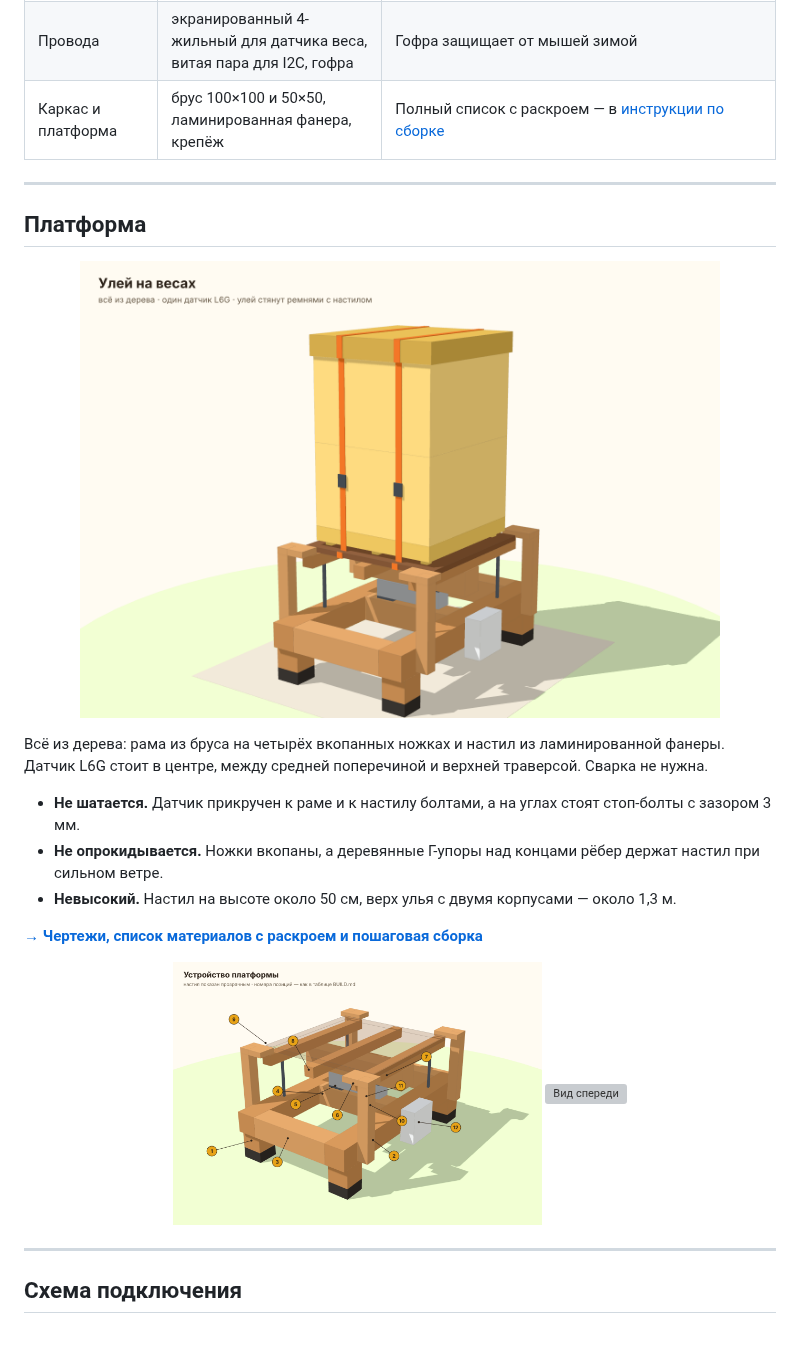
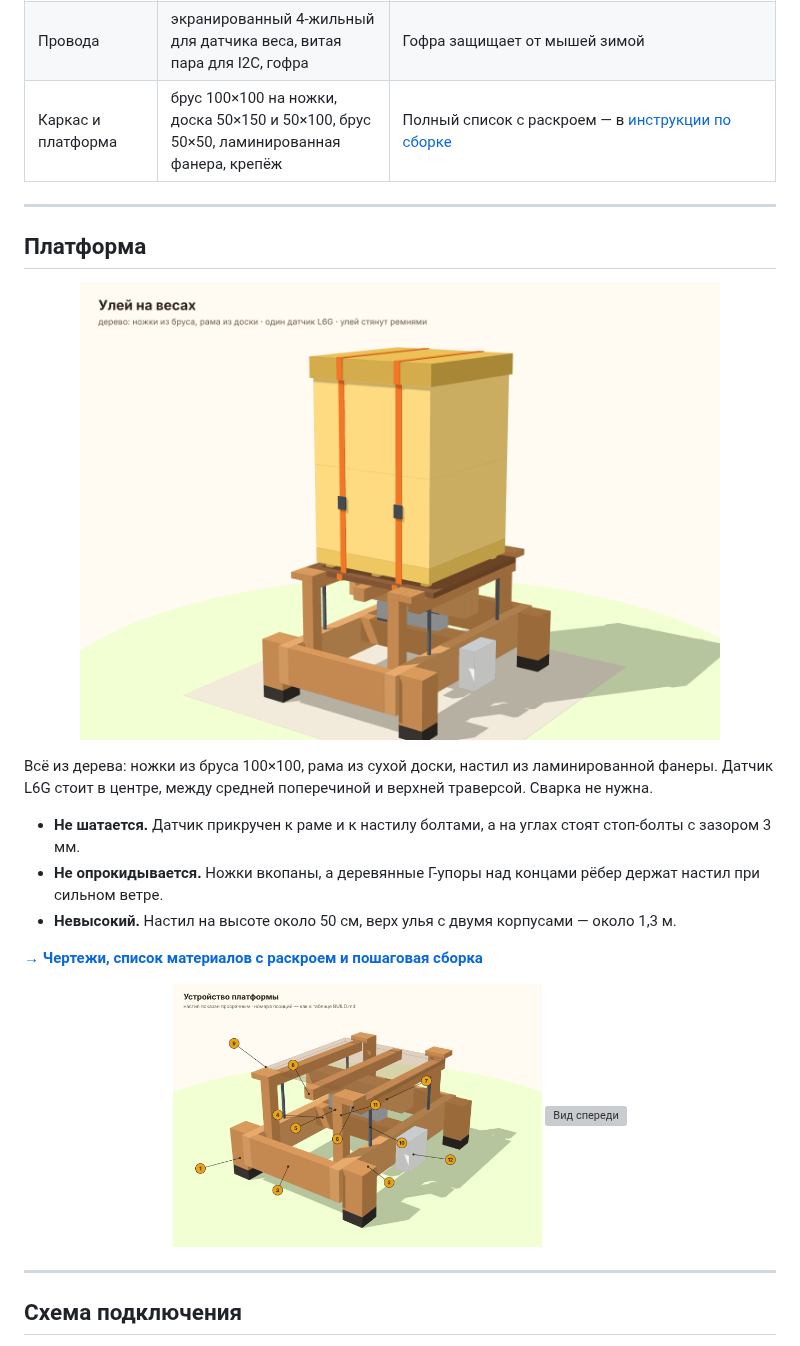
Before and after one commit to Shchegolyaev/hive-scale, a Markdown page: README.md, the part around the change. Rendered like a GitHub page; pictures changed too: docs/img/build-3d.png, docs/img/build-structure.png; grey boxes are pictures that could not be loaded.

```diff
--- a/README.md
+++ b/README.md
@@ -71,7 +71,7 @@
 | Мелочь | резисторы 10к, 4,7к, 2 × 470к; конденсаторы 100 нФ × 2, 1000 мкФ 6,3 В low-ESR | 1000 мкФ на 3V3 сглаживают провалы при включении Wi-Fi на холодном аккумуляторе |
 | Корпус | IP65 ~150×100×70, гермовводы PG7/PG9, дышащий клапан, силикагель | Без клапана внутри будет конденсат |
 | Провода | экранированный 4-жильный для датчика веса, витая пара для I2C, гофра | Гофра защищает от мышей зимой |
-| Каркас и платформа | брус 100×100 и 50×50, ламинированная фанера, крепёж | Полный список с раскроем — в [инструкции по сборке](docs/BUILD.md) |
+| Каркас и платформа | брус 100×100 на ножки, доска 50×150 и 50×100, брус 50×50, ламинированная фанера, крепёж | Полный список с раскроем — в [инструкции по сборке](docs/BUILD.md) |
 
 ---
 
@@ -79,7 +79,7 @@
 
 <p align="center"><img src="docs/img/build-3d.png" alt="Улей на весах — общий вид" width="85%"></p>
 
-Всё из дерева: рама из бруса на четырёх вкопанных ножках и настил из ламинированной фанеры. Датчик L6G стоит в центре, между средней поперечиной и верхней траверсой. Сварка не нужна.
+Всё из дерева: ножки из бруса 100×100, рама из сухой доски, настил из ламинированной фанеры. Датчик L6G стоит в центре, между средней поперечиной и верхней траверсой. Сварка не нужна.
 
 - **Не шатается.** Датчик прикручен к раме и к настилу болтами, а на углах стоят стоп-болты с зазором 3 мм.
 - **Не опрокидывается.** Ножки вкопаны, а деревянные Г-упоры над концами рёбер держат настил при сильном ветре.
```
Also changed, not shown: docs/BUILD.md (+41 -33 lines), 6 other files.
